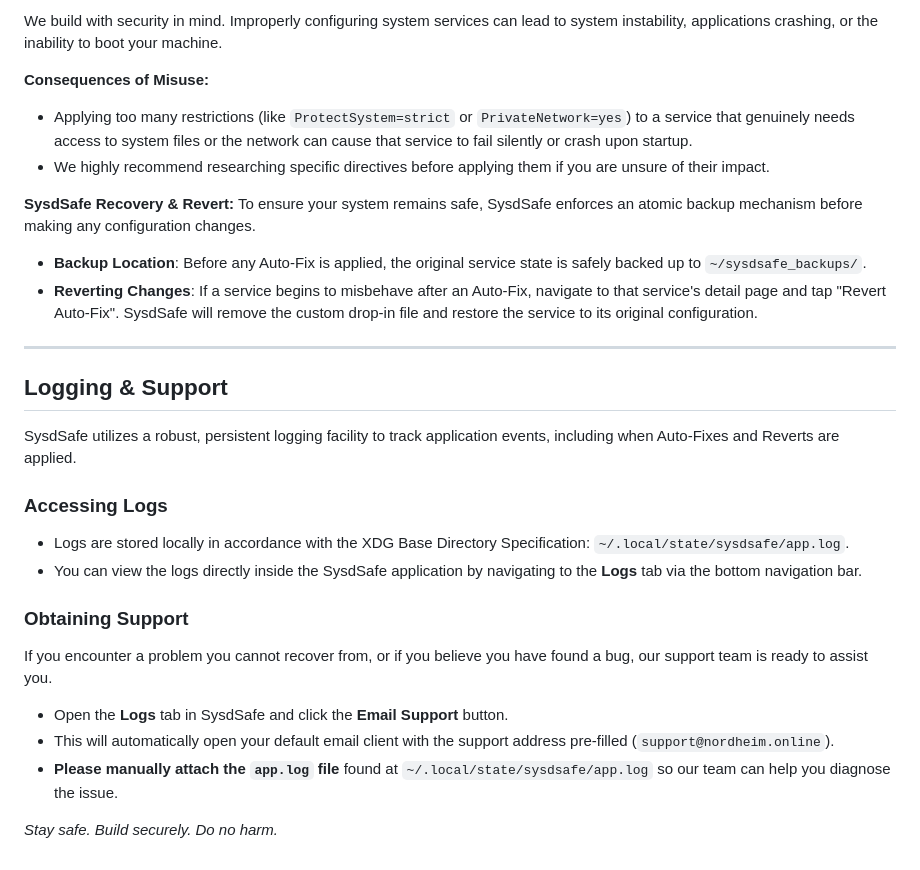
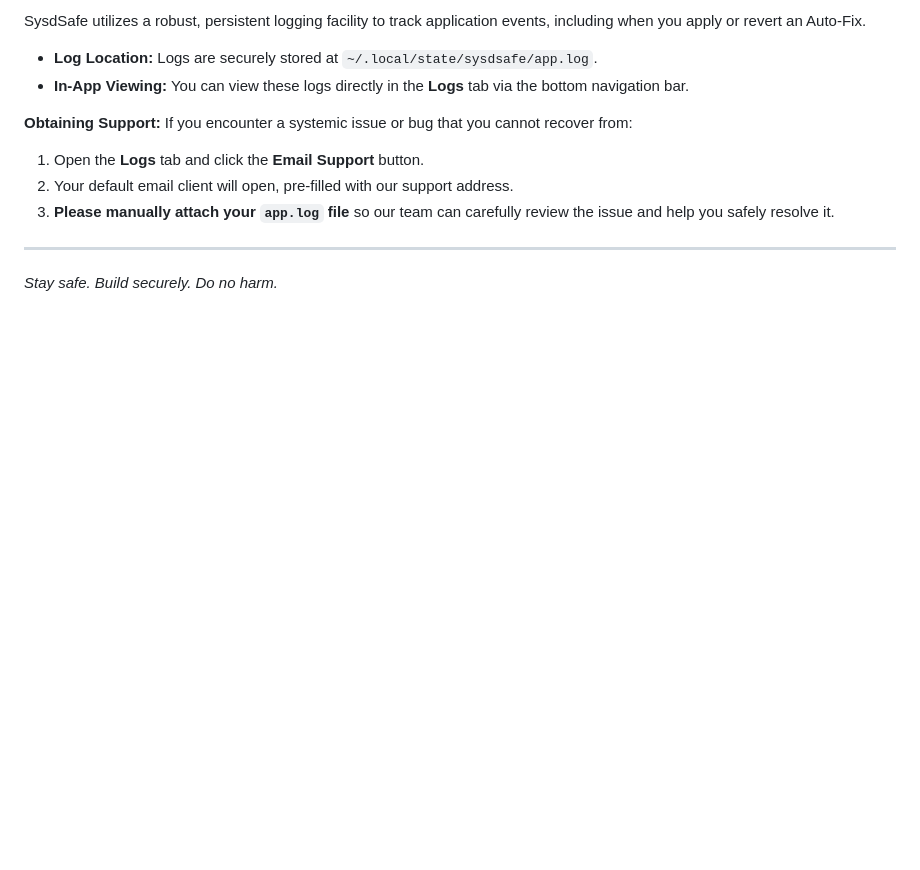
Before and after one commit to TaliskerMan/SysdSafe, a Markdown page: docs/USER_GUIDE.md, the part around one of its changes. Drawn GitHub-style; blank space fills up the shorter version.

```diff
--- a/docs/USER_GUIDE.md
+++ b/docs/USER_GUIDE.md
@@ -49,29 +70,14 @@ SysdSafe includes a built-in Auto-Fix engine to help you harden insecure service
 
-We build with security in mind. Improperly configuring system services can lead to system instability, applications crashing, or the inability to boot your machine.
+SysdSafe utilizes a robust, persistent logging facility to track application events, including when you apply or revert an Auto-Fix.
 
-**Consequences of Misuse:**
-- Applying too many restrictions (like `ProtectSystem=strict` or `PrivateNetwork=yes`) to a service that genuinely needs access to system files or the network can cause that service to fail silently or crash upon startup.
-- We highly recommend researching specific directives before applying them if you are unsure of their impact.
+* **Log Location:** Logs are securely stored at `~/.local/state/sysdsafe/app.log`.
+* **In-App Viewing:** You can view these logs directly in the **Logs** tab via the bottom navigation bar.
 
-**SysdSafe Recovery & Revert:**
-To ensure your system remains safe, SysdSafe enforces an atomic backup mechanism before making any configuration changes.
-- **Backup Location**: Before any Auto-Fix is applied, the original service state is safely backed up to `~/sysdsafe_backups/`.
-- **Reverting Changes**: If a service begins to misbehave after an Auto-Fix, navigate to that service's detail page and tap "Revert Auto-Fix". SysdSafe will remove the custom drop-in file and restore the service to its original configuration.
+**Obtaining Support:**
+If you encounter a systemic issue or bug that you cannot recover from:
+1. Open the **Logs** tab and click the **Email Support** button.
+2. Your default email client will open, pre-filled with our support address.
+3. **Please manually attach your `app.log` file** so our team can carefully review the issue and help you safely resolve it.
 
 ---
-
-## Logging & Support
-
-SysdSafe utilizes a robust, persistent logging facility to track application events, including when Auto-Fixes and Reverts are applied.
-
-### Accessing Logs
-- Logs are stored locally in accordance with the XDG Base Directory Specification: `~/.local/state/sysdsafe/app.log`.
-- You can view the logs directly inside the SysdSafe application by navigating to the **Logs** tab via the bottom navigation bar.
-
-### Obtaining Support
-If you encounter a problem you cannot recover from, or if you believe you have found a bug, our support team is ready to assist you.
-- Open the **Logs** tab in SysdSafe and click the **Email Support** button.
-- This will automatically open your default email client with the support address pre-filled (`support@nordheim.online`).
-- **Please manually attach the `app.log` file** found at `~/.local/state/sysdsafe/app.log` so our team can help you diagnose the issue.
-
 *Stay safe. Build securely. Do no harm.*
```
Also changed, not shown: other parts of docs/USER_GUIDE.md (+45 -24 lines).
